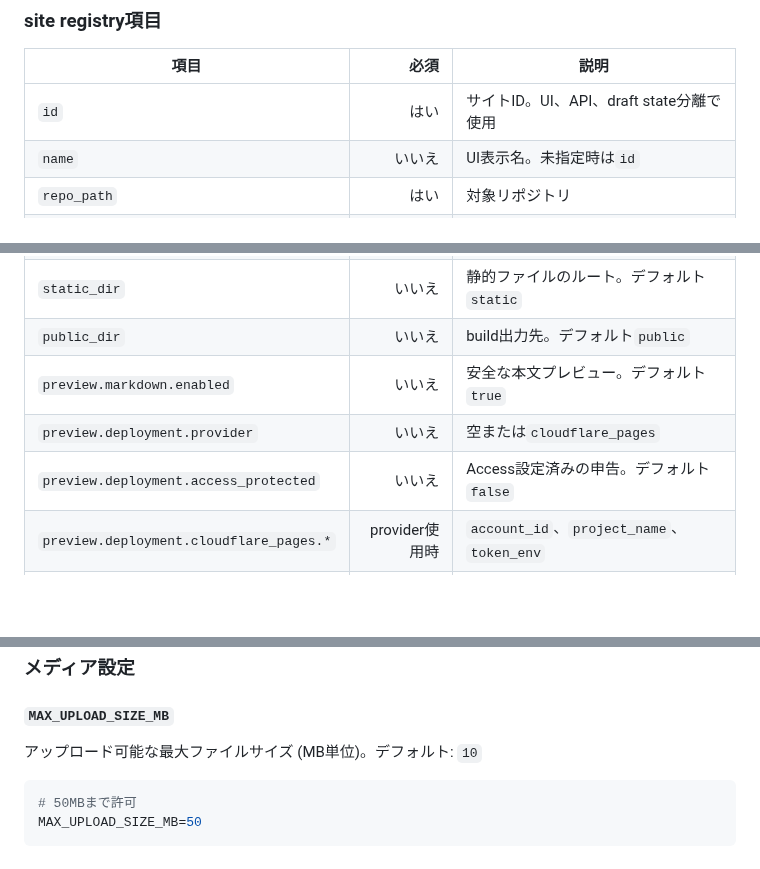
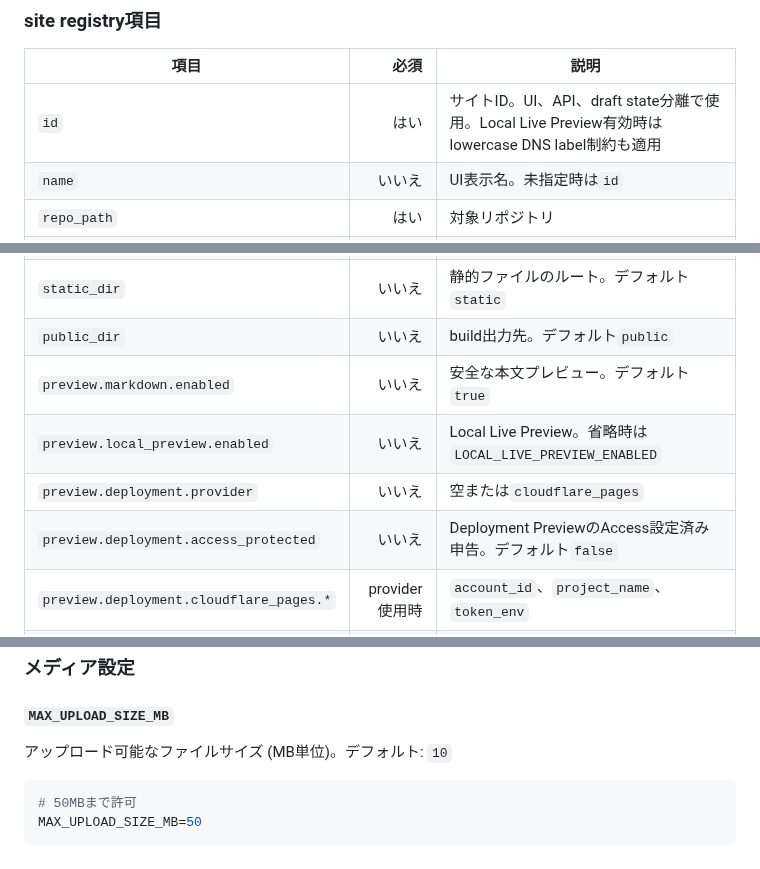
Before and after one commit to kitashimauni/hugo-cms, a Markdown page: docs/guides/configuration.md, 3 parts joined by grey strips. Rendered like a GitHub page; blank space fills up the shorter version.

````diff
--- a/docs/guides/configuration.md
+++ b/docs/guides/configuration.md
@@ -289,7 +311,7 @@ PREVIEW_STATE_DIR=./data/preview-deployments
 
 | 項目 | 必須 | 説明 |
 |---|---:|---|
-| `id` | はい | サイトID。UI、API、draft state分離で使用 |
+| `id` | はい | サイトID。UI、API、draft state分離で使用。Local Live Preview有効時はlowercase DNS label制約も適用 |
 | `name` | いいえ | UI表示名。未指定時は`id` |
 | `repo_path` | はい | 対象リポジトリ |
 | `generator` | いいえ | `hugo`または`eleventy` |
@@ -298,8 +320,9 @@ PREVIEW_STATE_DIR=./data/preview-deployments
 | `static_dir` | いいえ | 静的ファイルのルート。デフォルト`static` |
 | `public_dir` | いいえ | build出力先。デフォルト`public` |
 | `preview.markdown.enabled` | いいえ | 安全な本文プレビュー。デフォルト`true` |
+| `preview.local_preview.enabled` | いいえ | Local Live Preview。省略時は`LOCAL_LIVE_PREVIEW_ENABLED` |
 | `preview.deployment.provider` | いいえ | 空または`cloudflare_pages` |
-| `preview.deployment.access_protected` | いいえ | Access設定済みの申告。デフォルト`false` |
+| `preview.deployment.access_protected` | いいえ | Deployment PreviewのAccess設定済み申告。デフォルト`false` |
 | `preview.deployment.cloudflare_pages.*` | provider使用時 | `account_id`、`project_name`、`token_env` |
 | `snippet_paths` | いいえ | スニペットファイル。相対パスは`repo_path`基準 |
 
@@ -335,7 +358,7 @@ sites:
 
 #### `MAX_UPLOAD_SIZE_MB`
 
-アップロード可能な最大ファイルサイズ (MB単位)。デフォルト: `10`
+アップロード可能なファイルサイズ (MB単位)。デフォルト: `10`
 
 ```env
 # 50MBまで許可
````
Also changed, not shown: other parts of docs/guides/configuration.md (+27 -5 lines).
